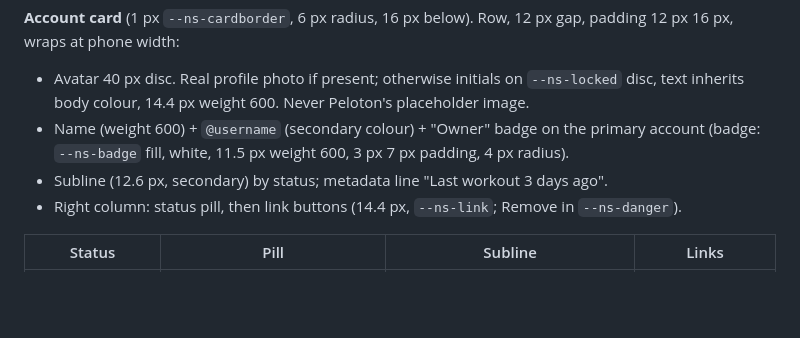
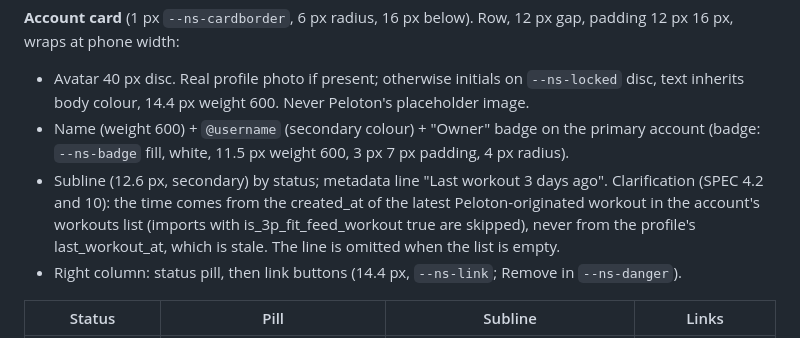
Before and after one commit to arodbuilds/homebridge-peloton, a Markdown page: design/README.md, the part around the change. Drawn GitHub-style; blank space fills up the shorter version.

Commit message:
docs(design): derive the Last workout line from the workouts list
Clarification per SPEC 4.2 and 10: the account card's Last workout time
comes from the created_at of the latest Peloton-originated workout in the
workouts list, skipping third-party imports, never from the profile's
stale last_workout_at.

```diff
--- a/design/README.md
+++ b/design/README.md
@@ -51,7 +51,7 @@ Intro: "Sign in as the membership owner and every household profile appears here
 **Account card** (1 px `--ns-cardborder`, 6 px radius, 16 px below). Row, 12 px gap, padding 12 px 16 px, wraps at phone width:
 - Avatar 40 px disc. Real profile photo if present; otherwise initials on `--ns-locked` disc, text inherits body colour, 14.4 px weight 600. Never Peloton's placeholder image.
 - Name (weight 600) + `@username` (secondary colour) + "Owner" badge on the primary account (badge: `--ns-badge` fill, white, 11.5 px weight 600, 3 px 7 px padding, 4 px radius).
-- Subline (12.6 px, secondary) by status; metadata line "Last workout 3 days ago".
+- Subline (12.6 px, secondary) by status; metadata line "Last workout 3 days ago". Clarification (SPEC 4.2 and 10): the time comes from the created_at of the latest Peloton-originated workout in the account's workouts list (imports with is_3p_fit_feed_workout true are skipped), never from the profile's last_workout_at, which is stale. The line is omitted when the list is empty.
 - Right column: status pill, then link buttons (14.4 px, `--ns-link`; Remove in `--ns-danger`).
 
 | Status | Pill | Subline | Links |
```
